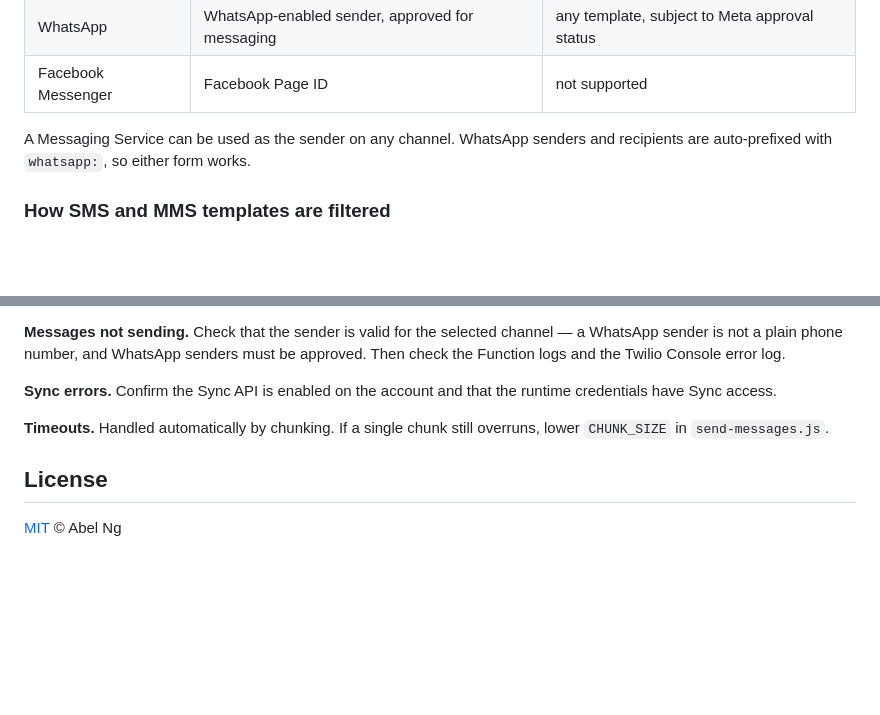
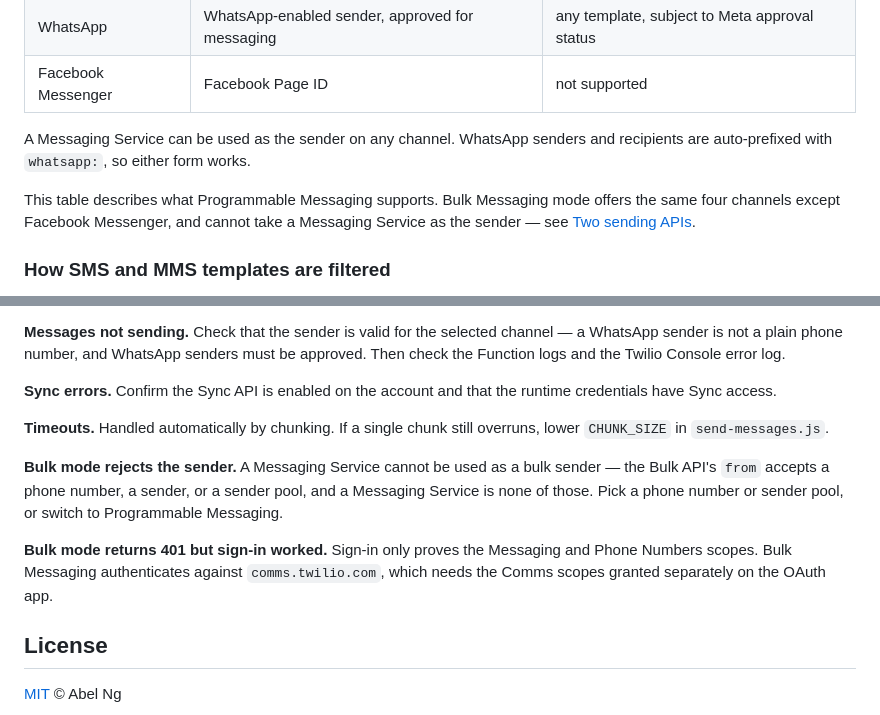
Before and after one commit to abelzx/twilio-messaging-ui, a Markdown page: README.md, 2 parts joined by grey strips. Drawn GitHub-style; blank space fills up the shorter version.

```diff
--- a/README.md
+++ b/README.md
@@ -100,6 +123,8 @@ The campaign card shows sent, failed, and pending counts with a progress percent
 | Facebook Messenger | Facebook Page ID | not supported |
 
 A Messaging Service can be used as the sender on any channel. WhatsApp senders and recipients are auto-prefixed with `whatsapp:`, so either form works.
+
+This table describes what Programmable Messaging supports. Bulk Messaging mode offers the same four channels except Facebook Messenger, and cannot take a Messaging Service as the sender — see [Two sending APIs](#two-sending-apis).
 
 ### How SMS and MMS templates are filtered
 
@@ -164,6 +195,10 @@ Two limits worth stating plainly:
 
 **Timeouts.** Handled automatically by chunking. If a single chunk still overruns, lower `CHUNK_SIZE` in `send-messages.js`.
 
+**Bulk mode rejects the sender.** A Messaging Service cannot be used as a bulk sender — the Bulk API's `from` accepts a phone number, a sender, or a sender pool, and a Messaging Service is none of those. Pick a phone number or sender pool, or switch to Programmable Messaging.
+
+**Bulk mode returns 401 but sign-in worked.** Sign-in only proves the Messaging and Phone Numbers scopes. Bulk Messaging authenticates against `comms.twilio.com`, which needs the Comms scopes granted separately on the OAuth app.
+
 ## License
 
 [MIT](LICENSE) © Abel Ng
```
Also changed, not shown: other parts of README.md (+37 -8 lines).
